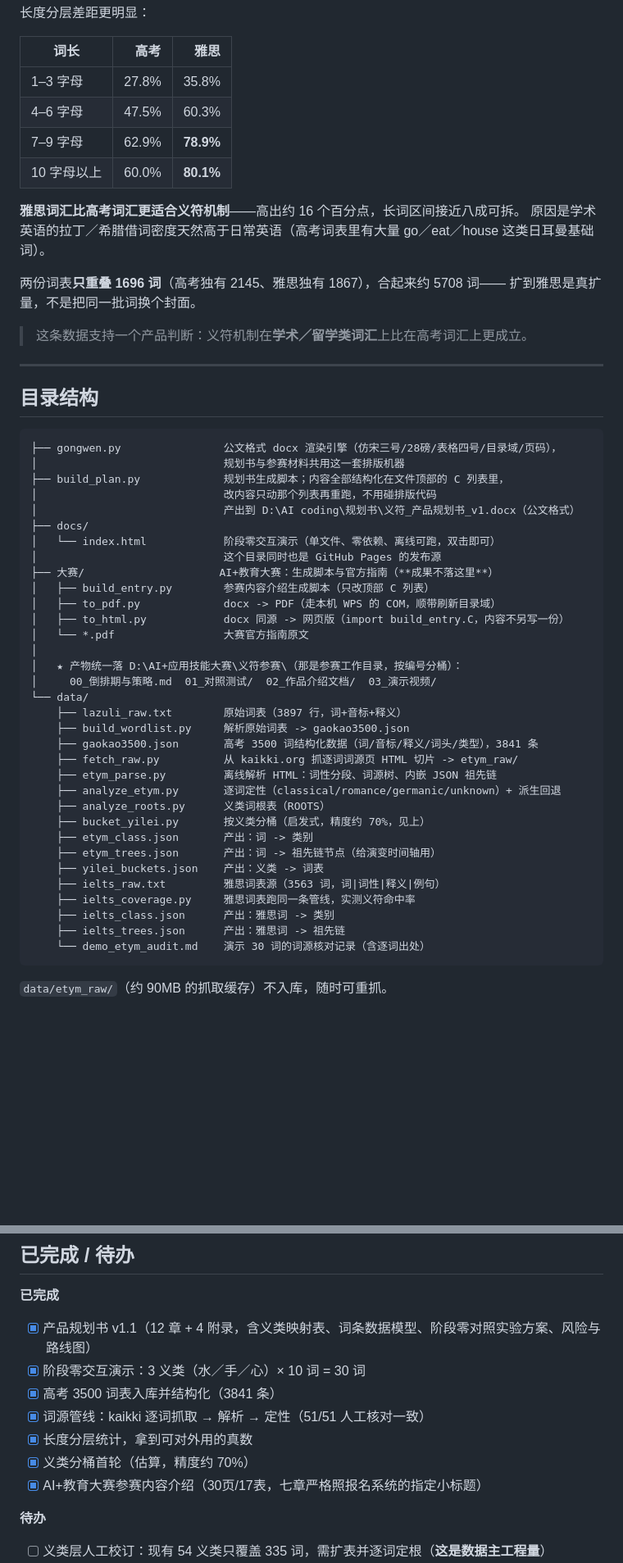
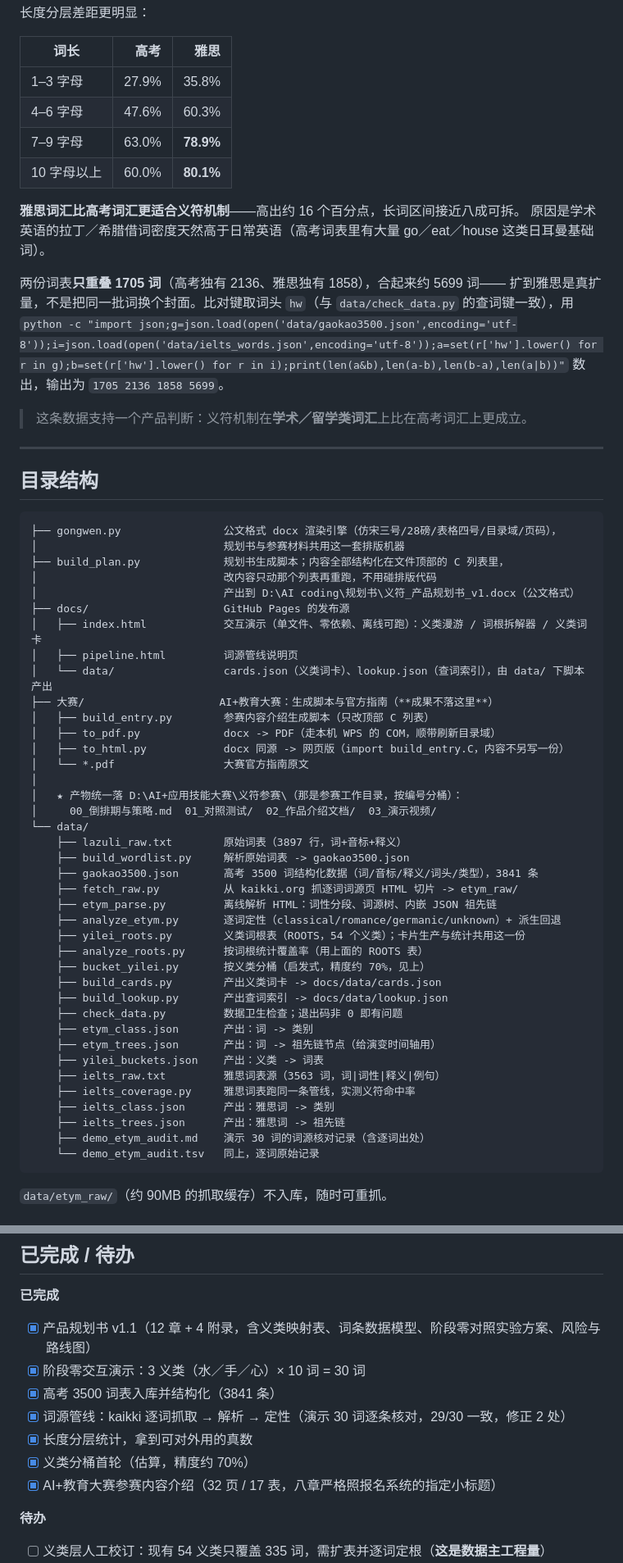
Before and after one commit to Denghui1835/yifu-language, a Markdown page: README.md, 2 parts joined by grey strips. Shown at 82% size. Rendered like a GitHub page; blank space fills up the shorter version.

````diff
--- a/README.md
+++ b/README.md
@@ -121,17 +126,20 @@ prepare／part 里，`med` 既是 medicus「治」又出现在 medius「中」
 
 | 词长 | 高考 | 雅思 |
 |---|---:|---:|
-| 1–3 字母 | 27.8% | 35.8% |
-| 4–6 字母 | 47.5% | 60.3% |
-| 7–9 字母 | 62.9% | **78.9%** |
+| 1–3 字母 | 27.9% | 35.8% |
+| 4–6 字母 | 47.6% | 60.3% |
+| 7–9 字母 | 63.0% | **78.9%** |
 | 10 字母以上 | 60.0% | **80.1%** |
 
 **雅思词汇比高考词汇更适合义符机制**——高出约 16 个百分点，长词区间接近八成可拆。
 原因是学术英语的拉丁／希腊借词密度天然高于日常英语（高考词表里有大量 go／eat／house
 这类日耳曼基础词）。
 
-两份词表**只重叠 1696 词**（高考独有 2145、雅思独有 1867），合起来约 5708 词——
-扩到雅思是真扩量，不是把同一批词换个封面。
+两份词表**只重叠 1705 词**（高考独有 2136、雅思独有 1858），合起来约 5699 词——
+扩到雅思是真扩量，不是把同一批词换个封面。比对键取词头 `hw`（与 `data/check_data.py`
+的查词键一致），用
+`python -c "import json;g=json.load(open('data/gaokao3500.json',encoding='utf-8'));i=json.load(open('data/ielts_words.json',encoding='utf-8'));a=set(r['hw'].lower() for r in g);b=set(r['hw'].lower() for r in i);print(len(a&b),len(a-b),len(b-a),len(a|b))"`
+数出，输出为 `1705 2136 1858 5699`。
 
 > 这条数据支持一个产品判断：义符机制在**学术／留学类词汇**上比在高考词汇上更成立。
 
@@ -145,9 +153,10 @@ prepare／part 里，`med` 既是 medicus「治」又出现在 medius「中」
 ├── build_plan.py             规划书生成脚本；内容全部结构化在文件顶部的 C 列表里，
 │                             改内容只动那个列表再重跑，不用碰排版代码
 │                             产出到 D:\AI coding\规划书\义符_产品规划书_v1.docx（公文格式）
-├── docs/
-│   └── index.html            阶段零交互演示（单文件、零依赖、离线可跑，双击即可）
-│                             这个目录同时也是 GitHub Pages 的发布源
+├── docs/                     GitHub Pages 的发布源
+│   ├── index.html            交互演示（单文件、零依赖、离线可跑）：义类漫游 / 词根拆解器 / 义类词卡
+│   ├── pipeline.html         词源管线说明页
+│   └── data/                 cards.json（义类词卡）、lookup.json（查词索引），由 data/ 下脚本产出
 ├── 大赛/                     AI+教育大赛：生成脚本与官方指南（**成果不落这里**）
 │   ├── build_entry.py        参赛内容介绍生成脚本（只改顶部 C 列表）
 │   ├── to_pdf.py             docx -> PDF（走本机 WPS 的 COM，顺带刷新目录域）
@@ -163,8 +172,12 @@ prepare／part 里，`med` 既是 medicus「治」又出现在 medius「中」
     ├── fetch_raw.py          从 kaikki.org 抓逐词词源页 HTML 切片 -> etym_raw/
     ├── etym_parse.py         离线解析 HTML：词性分段、词源树、内嵌 JSON 祖先链
     ├── analyze_etym.py       逐词定性（classical/romance/germanic/unknown）+ 派生回退
-    ├── analyze_roots.py      义类词根表（ROOTS）
+    ├── yilei_roots.py        义类词根表（ROOTS，54 个义类）；卡片生产与统计共用这一份
+    ├── analyze_roots.py      按词根统计覆盖率（用上面的 ROOTS 表）
     ├── bucket_yilei.py       按义类分桶（启发式，精度约 70%，见上）
+    ├── build_cards.py        产出义类词卡 -> docs/data/cards.json
+    ├── build_lookup.py       产出查词索引 -> docs/data/lookup.json
+    ├── check_data.py         数据卫生检查；退出码非 0 即有问题
     ├── etym_class.json       产出：词 -> 类别
     ├── etym_trees.json       产出：词 -> 祖先链节点（给演变时间轴用）
     ├── yilei_buckets.json    产出：义类 -> 词表
@@ -172,7 +185,8 @@ prepare／part 里，`med` 既是 medicus「治」又出现在 medius「中」
     ├── ielts_coverage.py     雅思词表跑同一条管线，实测义符命中率
     ├── ielts_class.json      产出：雅思词 -> 类别
     ├── ielts_trees.json      产出：雅思词 -> 祖先链
-    └── demo_etym_audit.md    演示 30 词的词源核对记录（含逐词出处）
+    ├── demo_etym_audit.md    演示 30 词的词源核对记录（含逐词出处）
+    └── demo_etym_audit.tsv   同上，逐词原始记录
 ```
 
 `data/etym_raw/`（约 90MB 的抓取缓存）不入库，随时可重抓。
@@ -209,10 +223,10 @@ python data/bucket_yilei.py   # 义类分桶
 - [x] 产品规划书 v1.1（12 章 + 4 附录，含义类映射表、词条数据模型、阶段零对照实验方案、风险与路线图）
 - [x] 阶段零交互演示：3 义类（水／手／心）× 10 词 = 30 词
 - [x] 高考 3500 词表入库并结构化（3841 条）
-- [x] 词源管线：kaikki 逐词抓取 → 解析 → 定性（51/51 人工核对一致）
+- [x] 词源管线：kaikki 逐词抓取 → 解析 → 定性（演示 30 词逐条核对，29/30 一致，修正 2 处）
 - [x] 长度分层统计，拿到可对外用的真数
 - [x] 义类分桶首轮（估算，精度约 70%）
-- [x] AI+教育大赛参赛内容介绍（30页/17表，七章严格照报名系统的指定小标题）
+- [x] AI+教育大赛参赛内容介绍（32 页 / 17 表，八章严格照报名系统的指定小标题）
 
 **待办**
 
````
Also changed, not shown: other parts of README.md (+21 -16 lines).
